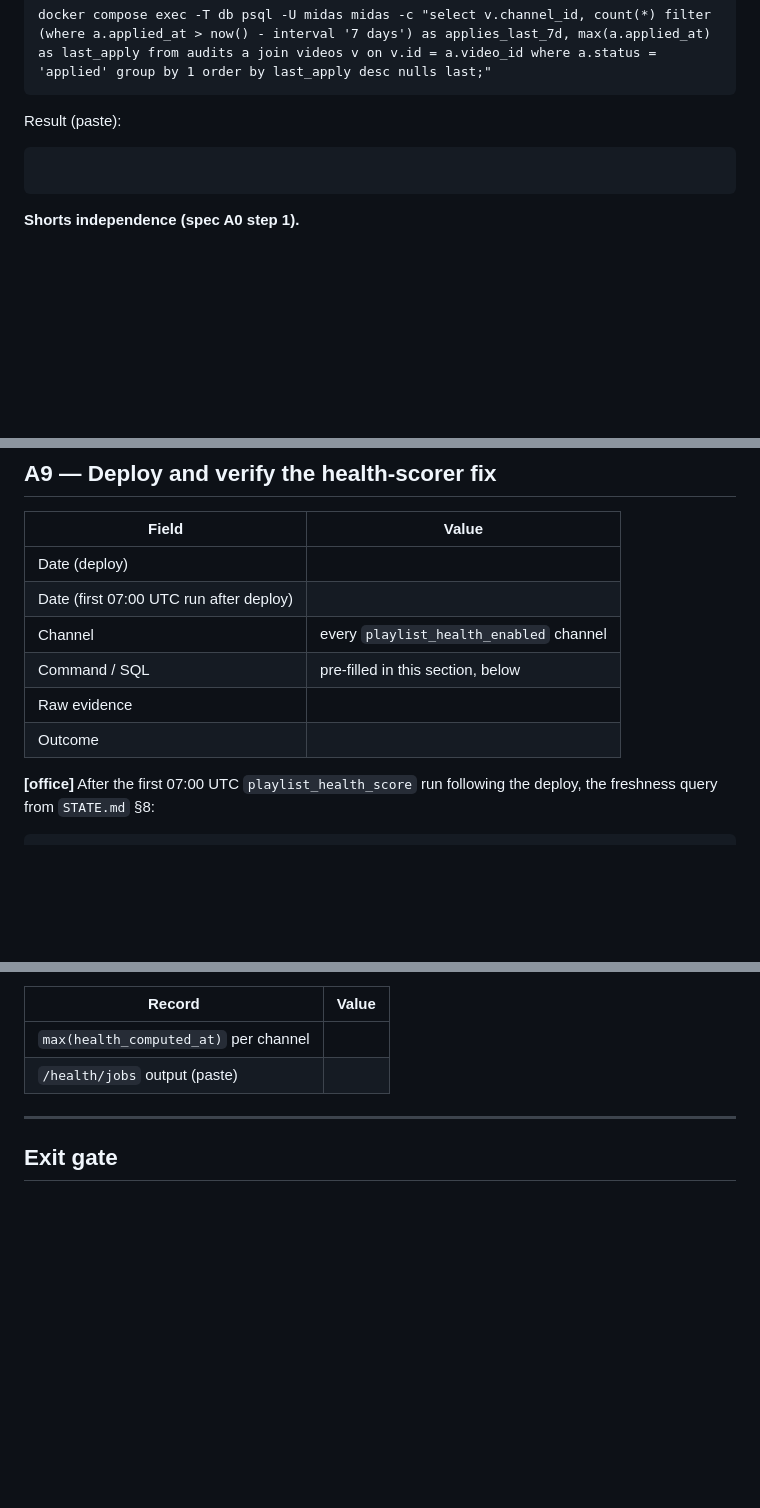
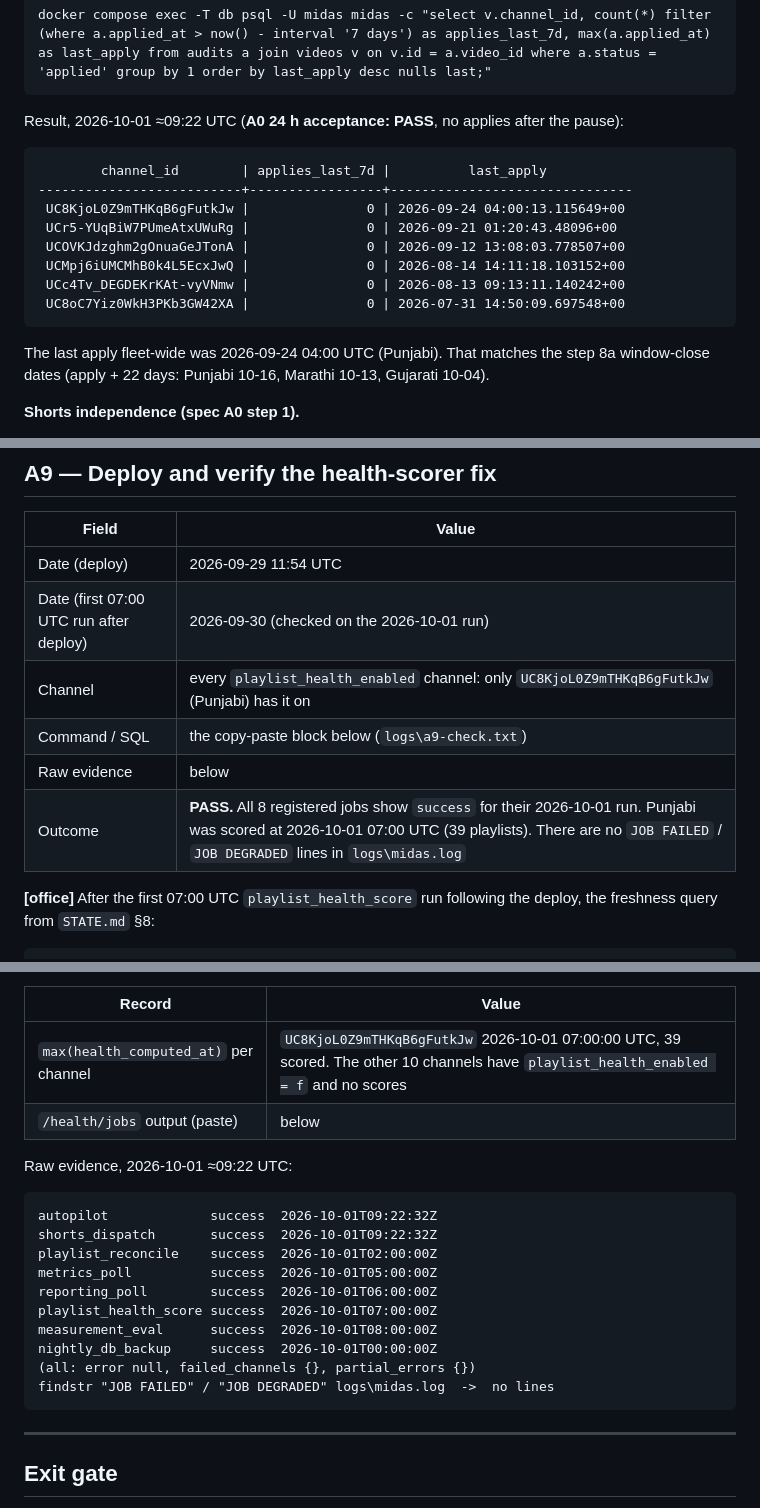
Before and after one commit to JugaadChhabra/Midas, a Markdown page: docs/PHASE_A_FINDINGS.md, 3 parts joined by grey strips. Rendered like a GitHub page; blank space fills up the shorter version.

Commit message:
docs: A9 and the A0 24 h check pass on the office machine (2026-10-01)
A9: all 8 registered jobs success; Punjabi (the only playlist_health_enabled
channel) scored at 07:00 UTC; no JOB FAILED/DEGRADED in midas.log. A0: the last
apply fleet-wide was 2026-09-24 04:00 UTC, none since. The status table points
to the A1.1 inspect next.

Co-Authored-By: Claude Opus 5.5 (1M context) <noreply@anthropic.com>

````diff
--- a/docs/PHASE_A_FINDINGS.md
+++ b/docs/PHASE_A_FINDINGS.md
@@ -300,10 +301,21 @@ Where the applies came from (apply history, read-only; optional now that the own
 docker compose exec -T db psql -U midas midas -c "select v.channel_id, count(*) filter (where a.applied_at > now() - interval '7 days') as applies_last_7d, max(a.applied_at) as last_apply from audits a join videos v on v.id = a.video_id where a.status = 'applied' group by 1 order by last_apply desc nulls last;"
 ```
 
-Result (paste):
+Result, 2026-10-01 ≈09:22 UTC (**A0 24 h acceptance: PASS**, no applies after the pause):
 
 ```
+        channel_id        | applies_last_7d |          last_apply
+--------------------------+-----------------+-------------------------------
+ UC8KjoL0Z9mTHKqB6gFutkJw |               0 | 2026-09-24 04:00:13.115649+00
+ UCr5-YUqBiW7PUmeAtxUWuRg |               0 | 2026-09-21 01:20:43.48096+00
+ UCOVKJdzghm2gOnuaGeJTonA |               0 | 2026-09-12 13:08:03.778507+00
+ UCMpj6iUMCMhB0k4L5EcxJwQ |               0 | 2026-08-14 14:11:18.103152+00
+ UCc4Tv_DEGDEKrKAt-vyVNmw |               0 | 2026-08-13 09:13:11.140242+00
+ UC8oC7Yiz0WkH3PKb3GW42XA |               0 | 2026-07-31 14:50:09.697548+00
 ```
+
+The last apply fleet-wide was 2026-09-24 04:00 UTC (Punjabi). That matches the step 8a window-close
+dates (apply + 22 days: Punjabi 10-16, Marathi 10-13, Gujarati 10-04).
 
 **Shorts independence (spec A0 step 1).**
 
@@ -712,12 +724,12 @@ Raw results (paste):
 
 | Field | Value |
 |---|---|
-| Date (deploy) | |
-| Date (first 07:00 UTC run after deploy) | |
-| Channel | every `playlist_health_enabled` channel |
-| Command / SQL | pre-filled in this section, below |
-| Raw evidence | |
-| Outcome | |
+| Date (deploy) | 2026-09-29 11:54 UTC |
+| Date (first 07:00 UTC run after deploy) | 2026-09-30 (checked on the 2026-10-01 run) |
+| Channel | every `playlist_health_enabled` channel: only `UC8KjoL0Z9mTHKqB6gFutkJw` (Punjabi) has it on |
+| Command / SQL | the copy-paste block below (`logs\a9-check.txt`) |
+| Raw evidence | below |
+| Outcome | **PASS.** All 8 registered jobs show `success` for their 2026-10-01 run. Punjabi was scored at 2026-10-01 07:00 UTC (39 playlists). There are no `JOB FAILED` / `JOB DEGRADED` lines in `logs\midas.log` |
 
 **[office]** After the first 07:00 UTC `playlist_health_score` run following the
 deploy, the freshness query from `STATE.md` §8:
@@ -765,8 +777,23 @@ notepad logs\a9-check.txt
 
 | Record | Value |
 |---|---|
-| `max(health_computed_at)` per channel | |
-| `/health/jobs` output (paste) | |
+| `max(health_computed_at)` per channel | `UC8KjoL0Z9mTHKqB6gFutkJw` 2026-10-01 07:00:00 UTC, 39 scored. The other 10 channels have `playlist_health_enabled = f` and no scores |
+| `/health/jobs` output (paste) | below |
+
+Raw evidence, 2026-10-01 ≈09:22 UTC:
+
+```
+autopilot             success  2026-10-01T09:22:32Z
+shorts_dispatch       success  2026-10-01T09:22:32Z
+playlist_reconcile    success  2026-10-01T02:00:00Z
+metrics_poll          success  2026-10-01T05:00:00Z
+reporting_poll        success  2026-10-01T06:00:00Z
+playlist_health_score success  2026-10-01T07:00:00Z
+measurement_eval      success  2026-10-01T08:00:00Z
+nightly_db_backup     success  2026-10-01T00:00:00Z
+(all: error null, failed_channels {}, partial_errors {})
+findstr "JOB FAILED" / "JOB DEGRADED" logs\midas.log  ->  no lines
+```
 
 ---
 
````
Also changed, not shown: other parts of docs/PHASE_A_FINDINGS.md (+7 -6 lines), STATE.md (+5 -3 lines).
